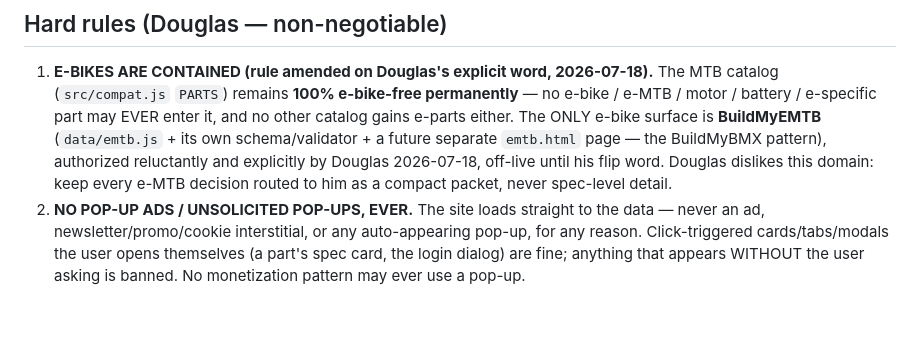
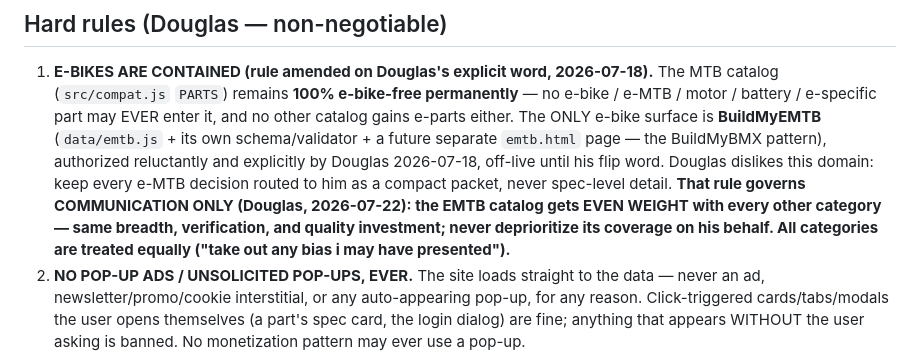
Before and after one commit to dwills38/trailbuilder, a Markdown page: CLAUDE.md, the part around the change. Drawn GitHub-style; blank space fills up the shorter version.

Commit message:
docs: even-weight ruling baked in - EMTB compact-packet rule governs communication only, all categories get equal catalog investment (Douglas 2026-07-22)

```diff
--- a/CLAUDE.md
+++ b/CLAUDE.md
@@ -21,7 +21,10 @@ unverified specs as real. See "Provenance" below.
    The ONLY e-bike surface is **BuildMyEMTB** (`data/emtb.js` + its own schema/validator + a future
    separate `emtb.html` page — the BuildMyBMX pattern), authorized reluctantly and explicitly by
    Douglas 2026-07-18, off-live until his flip word. Douglas dislikes this domain: keep every
-   e-MTB decision routed to him as a compact packet, never spec-level detail.
+   e-MTB decision routed to him as a compact packet, never spec-level detail. **That rule governs
+   COMMUNICATION ONLY (Douglas, 2026-07-22): the EMTB catalog gets EVEN WEIGHT with every other
+   category — same breadth, verification, and quality investment; never deprioritize its coverage
+   on his behalf. All categories are treated equally ("take out any bias i may have presented").**
 2. **NO POP-UP ADS / UNSOLICITED POP-UPS, EVER.** The site loads straight to the data — never an ad,
    newsletter/promo/cookie interstitial, or any auto-appearing pop-up, for any reason. Click-triggered
    cards/tabs/modals the user opens themselves (a part's spec card, the login dialog) are fine;
```
